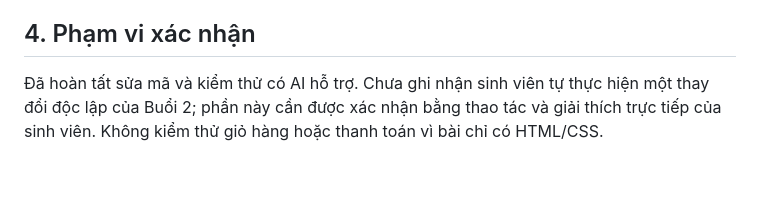
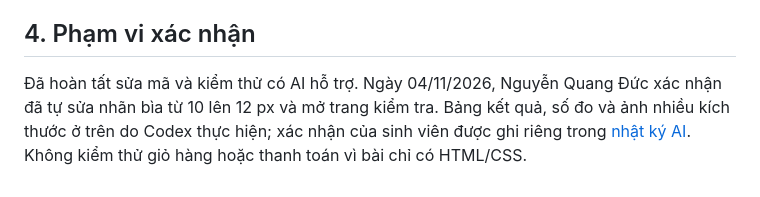
Before and after one commit to QuangDuc-qidu/ptudtmdt-chuong1-fahasa-ui, a Markdown page: docs/KIEM_THU.md, the part around the change. Rendered like a GitHub page.

```diff
--- a/docs/KIEM_THU.md
+++ b/docs/KIEM_THU.md
@@ -52,4 +52,4 @@ Ngày kiểm tra bổ sung: **04/11/2026**. Môi trường: Chromium trong trìn
 
 ## 4. Phạm vi xác nhận
 
-Đã hoàn tất sửa mã và kiểm thử có AI hỗ trợ. Chưa ghi nhận sinh viên tự thực hiện một thay đổi độc lập của Buổi 2; phần này cần được xác nhận bằng thao tác và giải thích trực tiếp của sinh viên. Không kiểm thử giỏ hàng hoặc thanh toán vì bài chỉ có HTML/CSS.
+Đã hoàn tất sửa mã và kiểm thử có AI hỗ trợ. Ngày 04/11/2026, Nguyễn Quang Đức xác nhận đã tự sửa nhãn bìa từ 10 lên 12 px và mở trang kiểm tra. Bảng kết quả, số đo và ảnh nhiều kích thước ở trên do Codex thực hiện; xác nhận của sinh viên được ghi riêng trong [nhật ký AI](../AI_USAGE.md). Không kiểm thử giỏ hàng hoặc thanh toán vì bài chỉ có HTML/CSS.
```
Also changed, not shown: docs/BAO_CAO_BUOI2.md (+1 -1 lines), docs/CAU_HOI_KIEN_THUC.md (+1 -1 lines).
